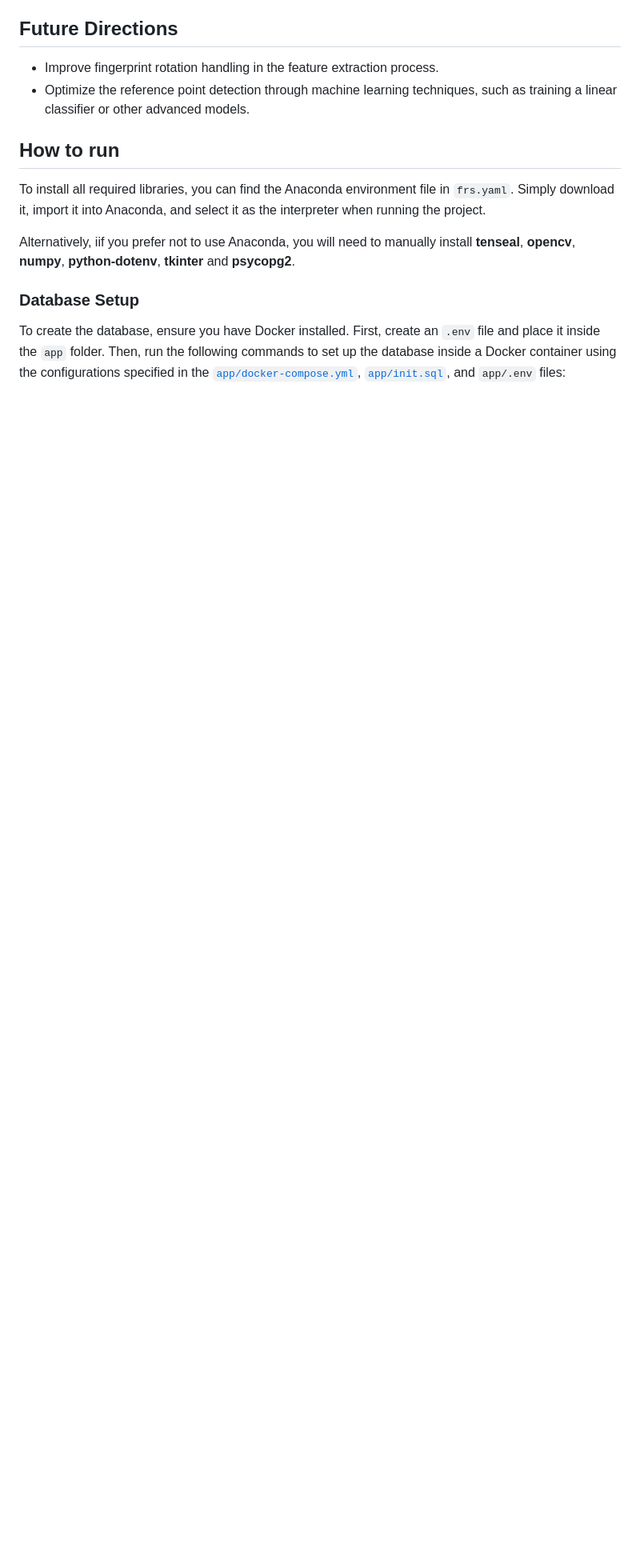
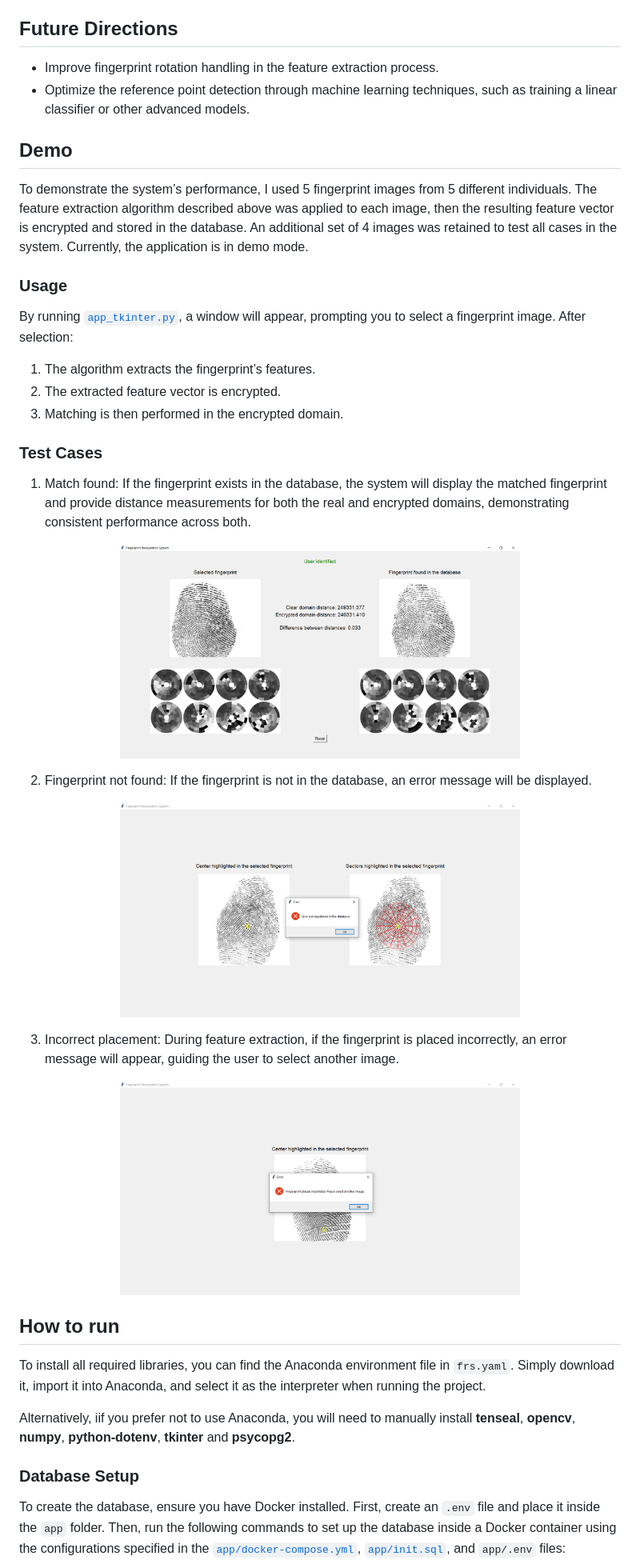
Before and after one commit to stefaniarincu/Fingerprint-Recognition-System, a Markdown page: README.md, the part around the change printed below. Shown: that part at 80% size. Drawn GitHub-style; pictures changed too: readme images/user_found.png (added), readme images/user_not_found.png (added), readme images/wrong_placement.png (added); blank space fills up the shorter version.

Commit message:
include demo in readme

```diff
--- a/README.md
+++ b/README.md
@@ -180,6 +180,34 @@ As seen, the differences between distances from the encrypted and clear domains
 - Improve fingerprint rotation handling in the feature extraction process.
 - Optimize the reference point detection through machine learning techniques, such as training a linear classifier or other advanced models.
 
+## Demo
+To demonstrate the system’s performance, I used 5 fingerprint images from 5 different individuals. The feature extraction algorithm described above was applied to each image, then the resulting feature vector is encrypted and stored in the database. An additional set of 4 images was retained to test all cases in the system. Currently, the application is in demo mode.
+
+### Usage
+By running [`app_tkinter.py`](app/website/app_tkinter.py), a window will appear, prompting you to select a fingerprint image. After selection:
+1. The algorithm extracts the fingerprint’s features.
+2. The extracted feature vector is encrypted.
+3. Matching is then performed in the encrypted domain.
+
+### Test Cases
+1. Match found: If the fingerprint exists in the database, the system will display the matched fingerprint and provide distance measurements for both the real and encrypted domains, demonstrating consistent performance across both.
+
+<p align="center">
+      <img src="./readme images/user_found.png" width="500" alt="Distribution of differences" />
+</p>
+
+2. Fingerprint not found: If the fingerprint is not in the database, an error message will be displayed.
+
+<p align="center">
+      <img src="./readme images/user_not_found.png" width="500" alt="Distribution of differences" />
+</p>
+
+3. Incorrect placement: During feature extraction, if the fingerprint is placed incorrectly, an error message will appear, guiding the user to select another image.
+
+<p align="center">
+      <img src="./readme images/wrong_placement.png" width="500" alt="Distribution of differences" />
+</p>
+
 ## How to run
 To install all required libraries, you can find the Anaconda environment file in `frs.yaml`. Simply download it, import it into Anaconda, and select it as the interpreter when running the project.
 
```
Also changed, not shown: other parts of README.md (+1 -1 lines).
